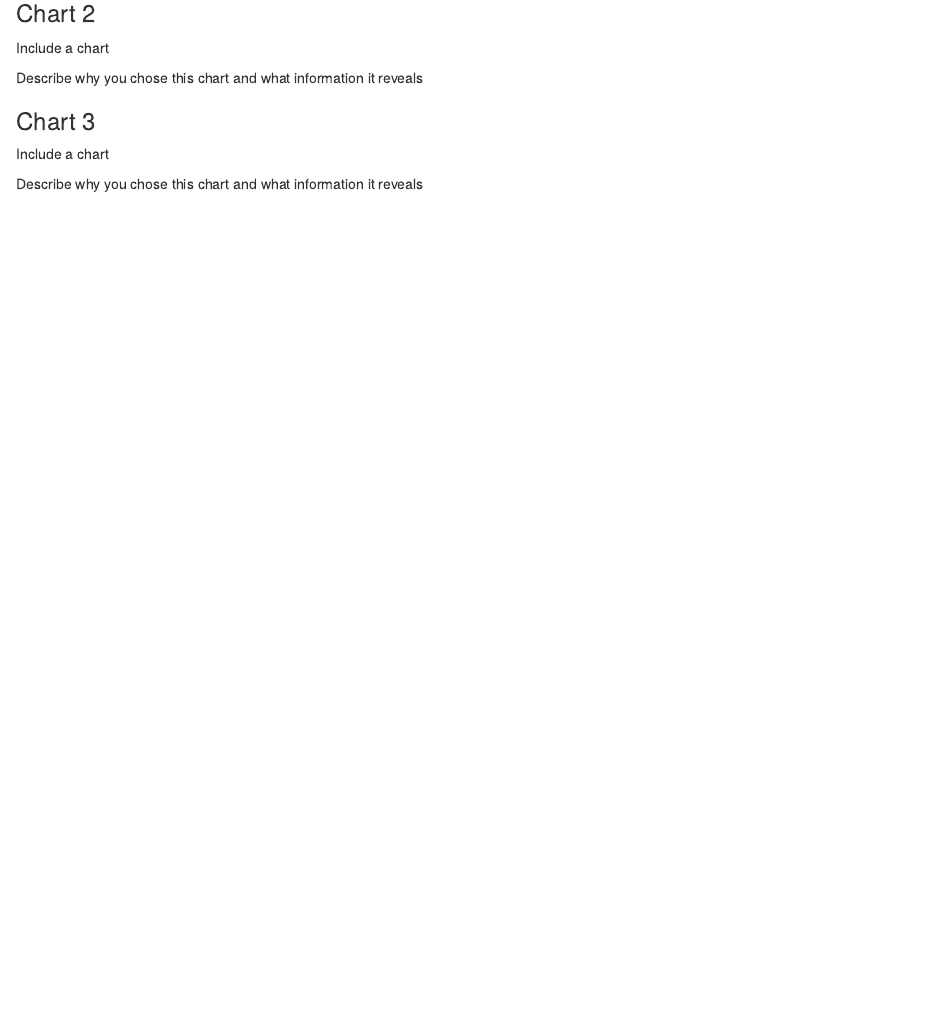
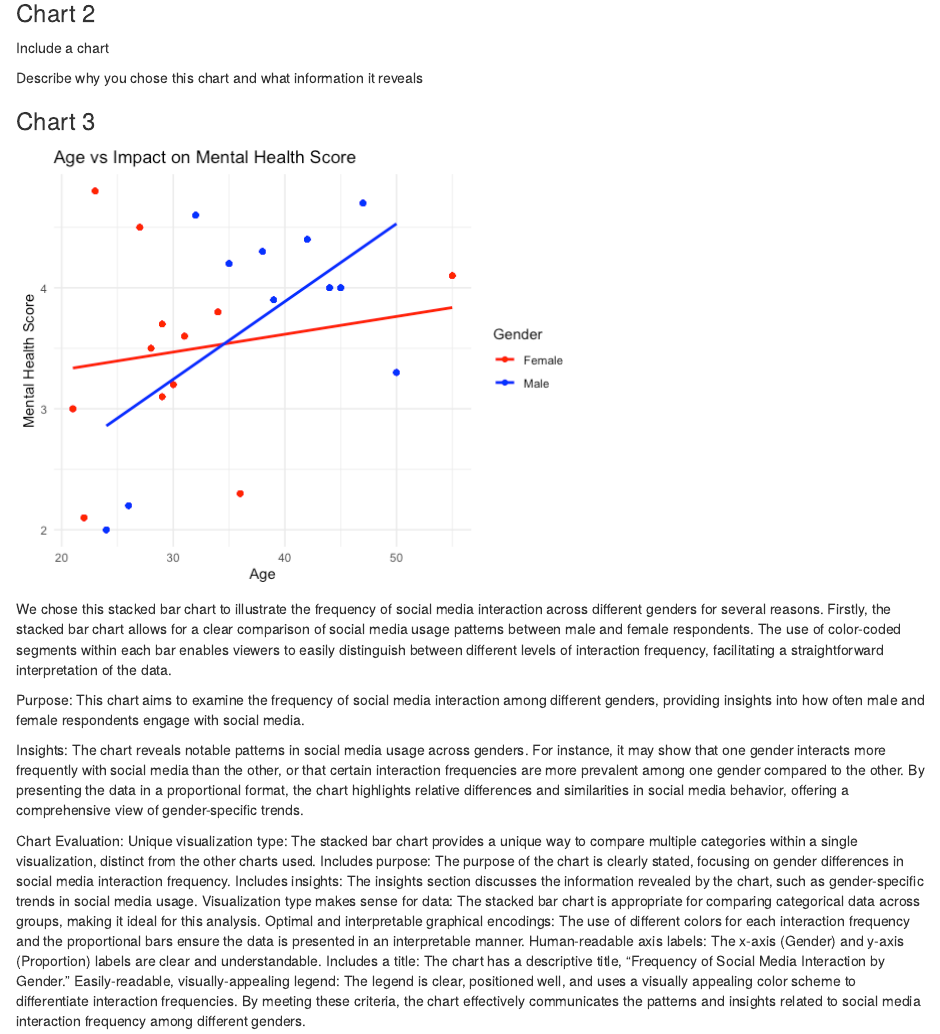
Before and after one commit to info-201b-sp24/exploratory-analysis-Kmicekk, an R Markdown document (index.Rmd): the page in a window 1100 px wide, from 3170 px down. Rendered offline with R 4.5, knitr and Pandoc, with nearby package versions.

Commit message:
update chart3

```diff
--- a/index.Rmd
+++ b/index.Rmd
@@ -221,6 +221,21 @@ Describe why you chose this chart and what information it reveals
 
 ### Chart 3
 
-Include a chart
+![](Chart3.png)
 
-Describe why you chose this chart and what information it reveals
+We chose this stacked bar chart to illustrate the frequency of social media interaction across different genders for several reasons. Firstly, the stacked bar chart allows for a clear comparison of social media usage patterns between male and female respondents. The use of color-coded segments within each bar enables viewers to easily distinguish between different levels of interaction frequency, facilitating a straightforward interpretation of the data.
+
+Purpose: This chart aims to examine the frequency of social media interaction among different genders, providing insights into how often male and female respondents engage with social media.
+
+Insights: The chart reveals notable patterns in social media usage across genders. For instance, it may show that one gender interacts more frequently with social media than the other, or that certain interaction frequencies are more prevalent among one gender compared to the other. By presenting the data in a proportional format, the chart highlights relative differences and similarities in social media behavior, offering a comprehensive view of gender-specific trends.
+
+Chart Evaluation:
+Unique visualization type: The stacked bar chart provides a unique way to compare multiple categories within a single visualization, distinct from the other charts used.
+Includes purpose: The purpose of the chart is clearly stated, focusing on gender differences in social media interaction frequency.
+Includes insights: The insights section discusses the information revealed by the chart, such as gender-specific trends in social media usage.
+Visualization type makes sense for data: The stacked bar chart is appropriate for comparing categorical data across groups, making it ideal for this analysis.
+Optimal and interpretable graphical encodings: The use of different colors for each interaction frequency and the proportional bars ensure the data is presented in an interpretable manner.
+Human-readable axis labels: The x-axis (Gender) and y-axis (Proportion) labels are clear and understandable.
+Includes a title: The chart has a descriptive title, "Frequency of Social Media Interaction by Gender."
+Easily-readable, visually-appealing legend: The legend is clear, positioned well, and uses a visually appealing color scheme to differentiate interaction frequencies.
+By meeting these criteria, the chart effectively communicates the patterns and insights related to social media interaction frequency among different genders.
```
